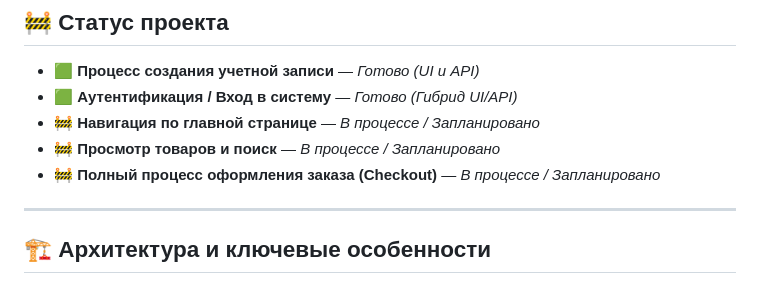
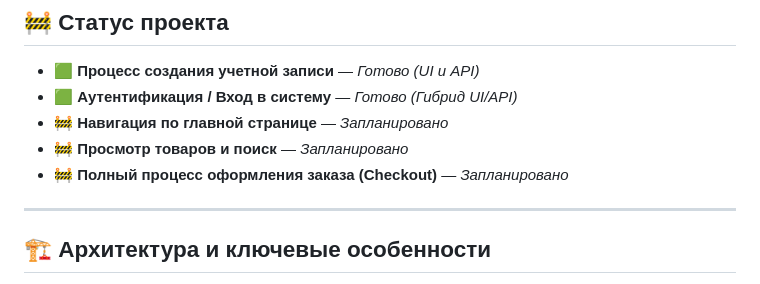
Before and after one commit to ruvild/prestashop-qa, a Markdown page: README_RU.md, the part around the change. GitHub-like rendering.

Commit message:
Update README_RU.md [skip ci]

```diff
--- a/README_RU.md
+++ b/README_RU.md
@@ -24,9 +24,9 @@
 
 - 🟩 **Процесс создания учетной записи** — *Готово (UI и API)*
 - 🟩 **Аутентификация / Вход в систему** — *Готово (Гибрид UI/API)*
-- 🚧 **Навигация по главной странице** — *В процессе / Запланировано*
-- 🚧 **Просмотр товаров и поиск** — *В процессе / Запланировано*
-- 🚧 **Полный процесс оформления заказа (Checkout)** — *В процессе / Запланировано*
+- 🚧 **Навигация по главной странице** — *Запланировано*
+- 🚧 **Просмотр товаров и поиск** — *Запланировано*
+- 🚧 **Полный процесс оформления заказа (Checkout)** — *Запланировано*
 
 ---
 
```
